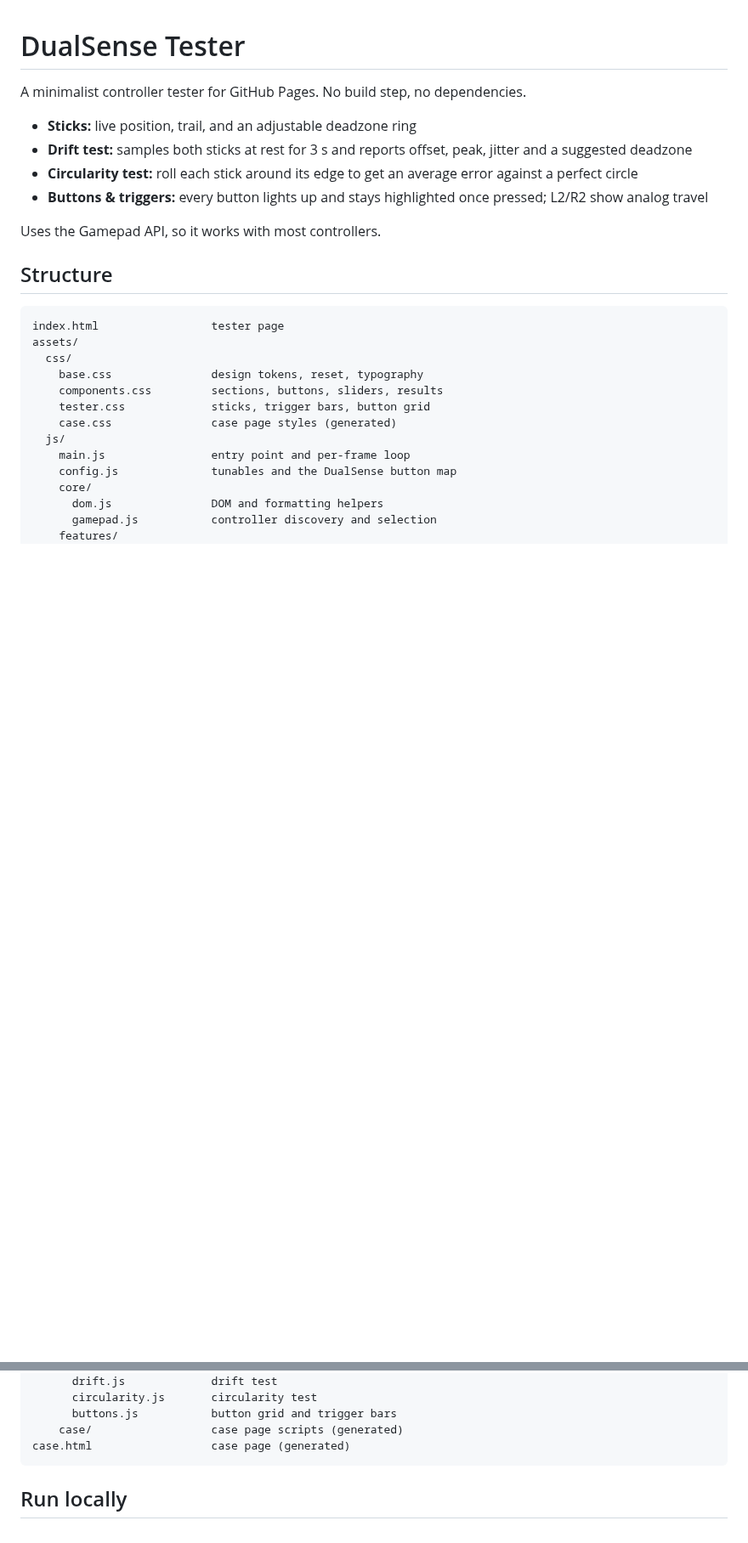
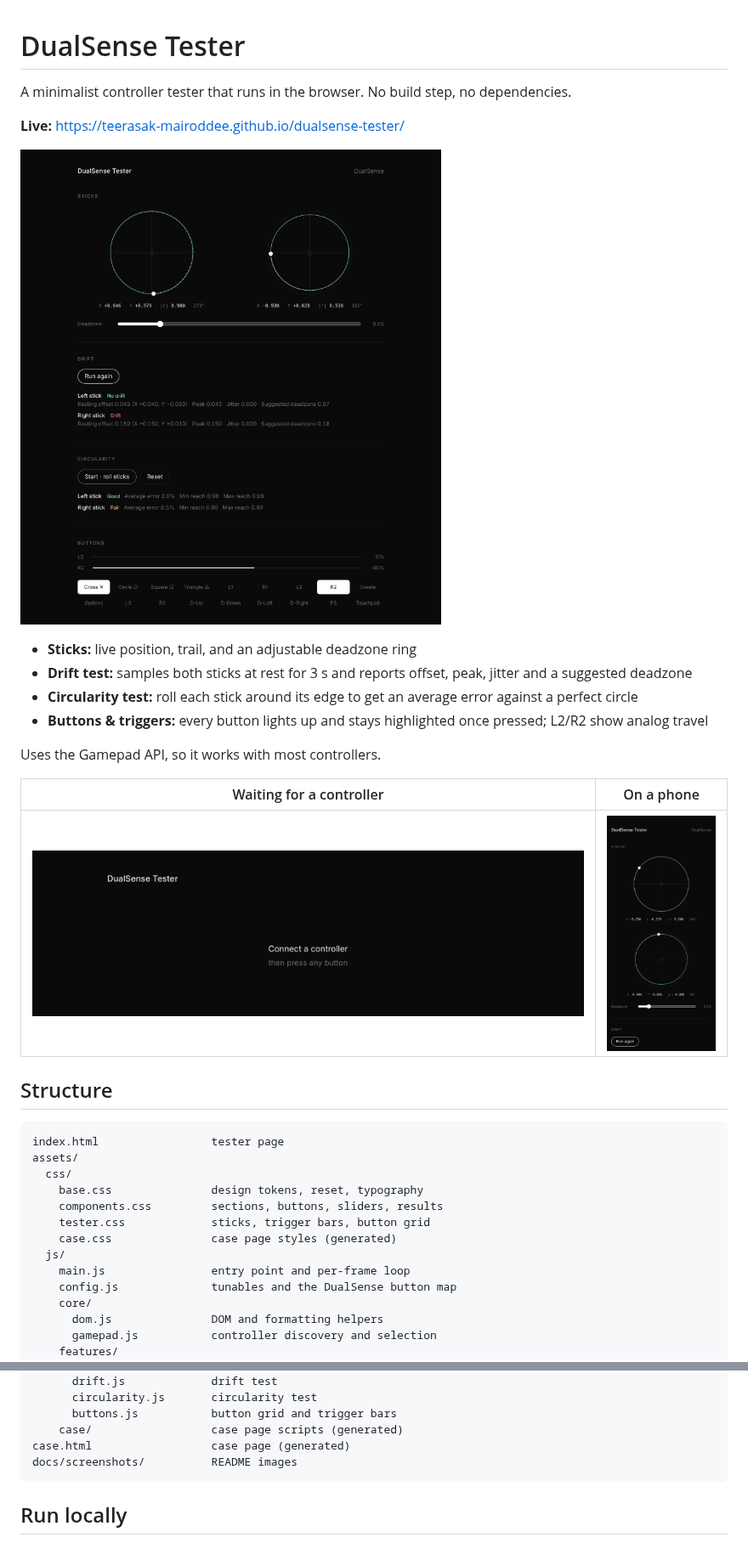
Before and after one commit to Teerasak-Mairoddee/dualsense-tester, a Markdown page: README.md, 2 parts joined by grey strips. Shown at 85% size. GitHub-like rendering; pictures changed too: docs/screenshots/connect.png (added), docs/screenshots/mobile.png (added), docs/screenshots/tester.png (added); blank space fills up the shorter version.

Commit message:
Add live link and screenshots to README
Co-Authored-By: Claude Opus 5.5 (1M context) <noreply@anthropic.com>
Claude-Session: https://claude.ai/code/session_01Ba6psTLr3uM7iQJUw77QEF

````diff
--- a/README.md
+++ b/README.md
@@ -1,6 +1,10 @@
 # DualSense Tester
 
-A minimalist controller tester for GitHub Pages. No build step, no dependencies.
+A minimalist controller tester that runs in the browser. No build step, no dependencies.
+
+**Live:** https://teerasak-mairoddee.github.io/dualsense-tester/
+
+![Tester with drift and circularity results](docs/screenshots/tester.png)
 
 - **Sticks:** live position, trail, and an adjustable deadzone ring
 - **Drift test:** samples both sticks at rest for 3 s and reports offset, peak, jitter and a suggested deadzone
@@ -8,6 +12,10 @@ A minimalist controller tester for GitHub Pages. No build step, no dependencies.
 - **Buttons & triggers:** every button lights up and stays highlighted once pressed; L2/R2 show analog travel
 
 Uses the Gamepad API, so it works with most controllers.
+
+| Waiting for a controller | On a phone |
+| --- | --- |
+| ![Connect a controller](docs/screenshots/connect.png) | <img src="docs/screenshots/mobile.png" alt="Tester on a phone" width="260"> |
 
 ## Structure
 
@@ -32,6 +40,7 @@ assets/
       buttons.js           button grid and trigger bars
     case/                  case page scripts (generated)
 case.html                  case page (generated)
+docs/screenshots/          README images
 ```
 
 ## Run locally
````
